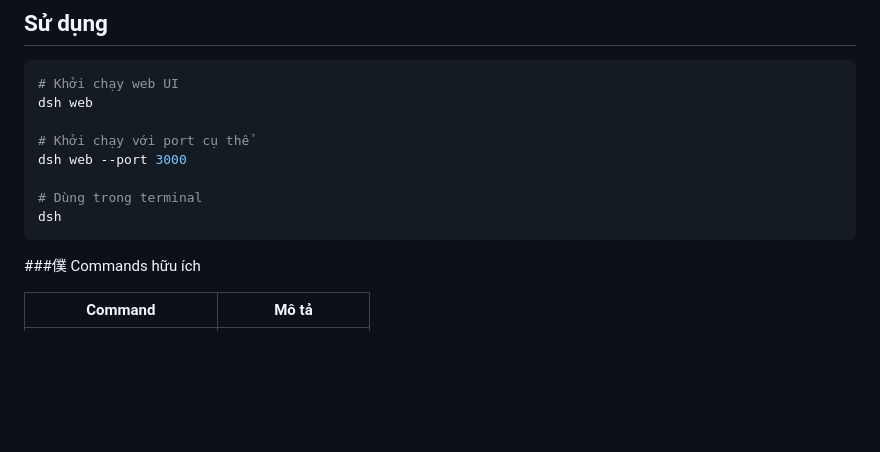
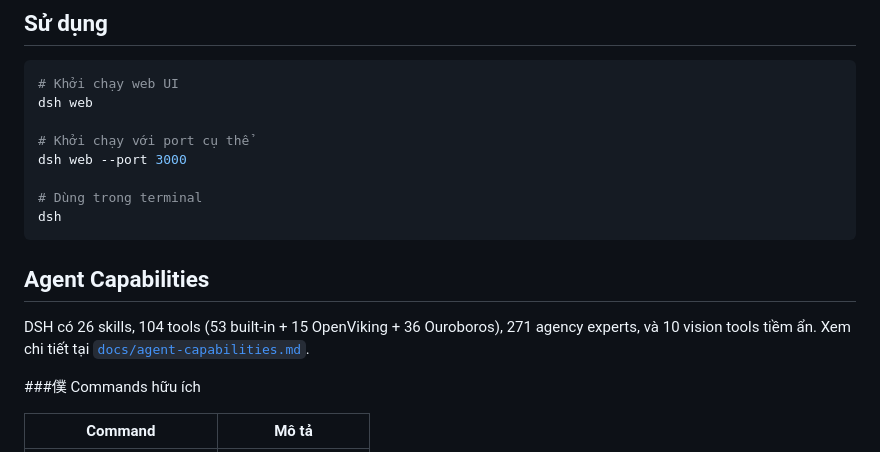
Before and after one commit to quangnguyen0101/nixos-config, a Markdown page: pkgs/deepseek-harness/README.md, the part around the change. GitHub-like rendering; blank space fills up the shorter version.

Commit message:
dsh README.md update

````diff
--- a/pkgs/deepseek-harness/README.md
+++ b/pkgs/deepseek-harness/README.md
@@ -166,6 +166,10 @@ dsh web --port 3000
 dsh
 ```
 
+## Agent Capabilities
+
+DSH có 26 skills, 104 tools (53 built-in + 15 OpenViking + 36 Ouroboros), 271 agency experts, và 10 vision tools tiềm ẩn. Xem chi tiết tại [`docs/agent-capabilities.md`](docs/agent-capabilities.md).
+
 ###僕 Commands hữu ích
 
 | Command | Mô tả |
````
Also changed, not shown: 1 other file.
